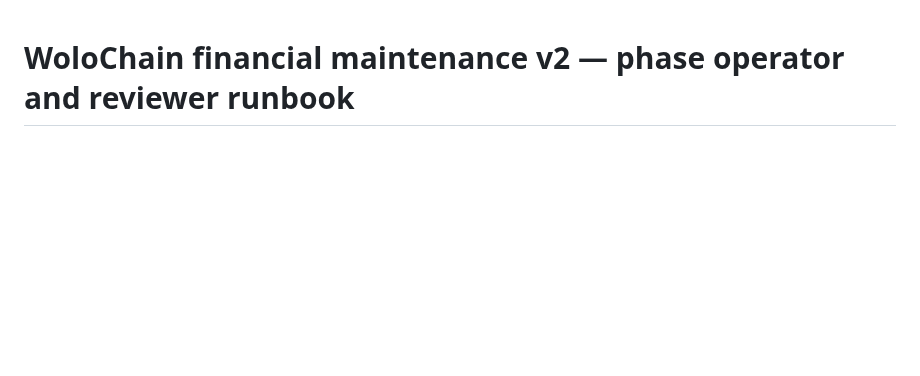
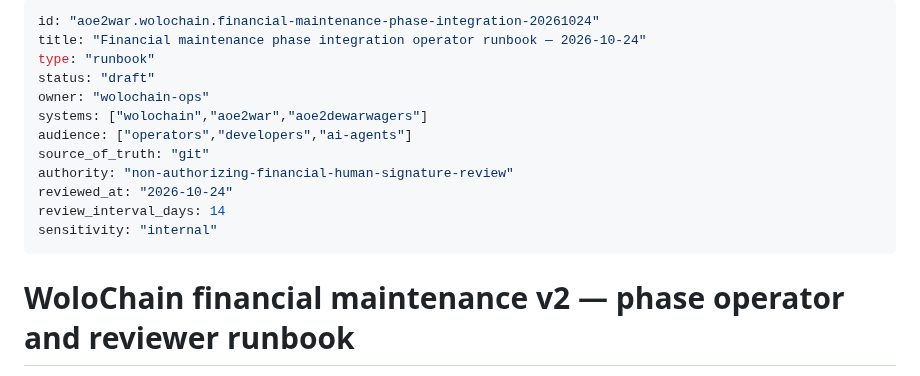
Before and after one commit to Emaren/wolochain, a Markdown page: reviews/financial-maintenance/20261024-phase-integration-operator-runbook.md, the part around the change. GitHub-like rendering; blank space fills up the shorter version.

Commit message:
docs(finance): register phase runbook with required DocsV2 front matter

```diff
--- a/reviews/financial-maintenance/20261024-phase-integration-operator-runbook.md
+++ b/reviews/financial-maintenance/20261024-phase-integration-operator-runbook.md
@@ -1,3 +1,18 @@
+---
+id: "aoe2war.wolochain.financial-maintenance-phase-integration-20261024"
+title: "Financial maintenance phase integration operator runbook — 2026-10-24"
+type: "runbook"
+status: "draft"
+owner: "wolochain-ops"
+systems: ["wolochain","aoe2war","aoe2dewarwagers"]
+audience: ["operators","developers","ai-agents"]
+source_of_truth: "git"
+authority: "non-authorizing-financial-human-signature-review"
+reviewed_at: "2026-10-24"
+review_interval_days: 14
+sensitivity: "internal"
+---
+
 # WoloChain financial maintenance v2 — phase operator and reviewer runbook
 **Status: FINANCIAL HARD HOLD / review-only code. Source branch:** `review/20261024-maintenance-phase-integration-held` stacked on held Wolo PR #97. **Never a live playbook until independently authorized.**
 
```
